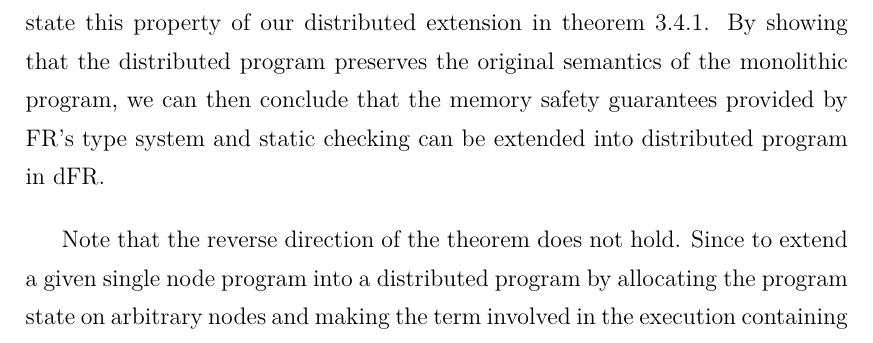
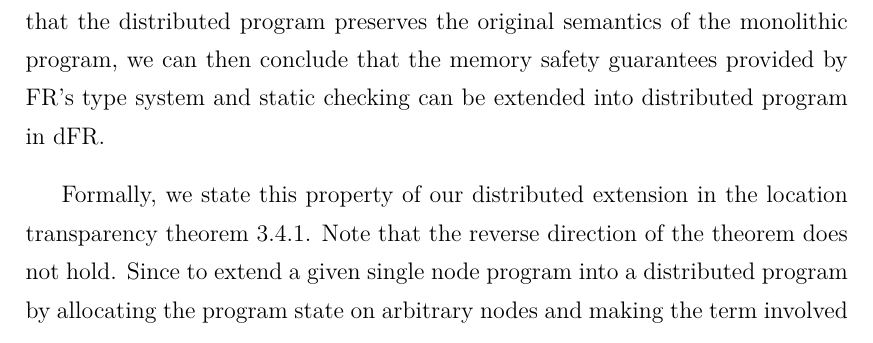
Before and after one commit to XYUnknown/Necronomicon, a LaTeX thesis (latest_infthesis/infthesis.tex, which reads latest_infthesis/chap3.tex): part of page 82 of 144, cut so that both start at the same text. Compiled offline with XeLaTeX.

Commit message:
Updates from Overleaf

```diff
--- a/latest_infthesis/chap3.tex
+++ b/latest_infthesis/chap3.tex
@@ -647,9 +647,9 @@ In the next section, we present and prove a location transparency theorem, which
 
 \subsection{Preservation of Semantics when Translating a FR Program into a dFR Program}
 \label{chap3:semantics:loc-transp}
-As we have mentioned in previous sections, by extending FR into dFR, the type system and static checking of the validity of owning, immutably borrowing and mutably borrowing resources remain unchanged. We would like to show that, when we flatten a distributed program in dFR into a monolithic program in FR, the flattened result of the execution of the distributed program should be the same as the result of the execution of the flattened single node program. Formally, we state this property of our distributed extension in theorem~\ref{chap3:thm:loc-transp}. By showing that the distributed program preserves the original semantics of the monolithic program, we can then conclude that the memory safety guarantees provided by FR's type system and static checking can be extended into distributed program in dFR.
+As we have mentioned in previous sections, by extending FR into dFR, the type system and static checking of the validity of owning, immutably borrowing and mutably borrowing resources remain unchanged. We would like to show that, when we flatten a distributed program in dFR into a monolithic program in FR, the flattened result of the execution of the distributed program should be the same as the result of the execution of the flattened single node program. By showing that the distributed program preserves the original semantics of the monolithic program, we can then conclude that the memory safety guarantees provided by FR's type system and static checking can be extended into distributed program in dFR.
 
-Note that the reverse direction of the theorem does not hold. Since to extend a given single node program into a distributed program by allocating the program state on arbitrary nodes and making the term involved in the execution containing remote components that live on arbitrary nodes may not lead to constructing a distributed program that can be successfully executed. However, because our goal is to show that the distributed program preserves the same behaviour as if it is a single node program, having only one direction in the theorem is sufficient.
+Formally, we state this property of our distributed extension in the \emph{location transparency theorem}~\ref{chap3:thm:loc-transp}. Note that the reverse direction of the theorem does not hold. Since to extend a given single node program into a distributed program by allocating the program state on arbitrary nodes and making the term involved in the execution containing remote components that live on arbitrary nodes may not lead to constructing a distributed program that can be successfully executed. However, because our goal is to show that the distributed program preserves the same behaviour as if it is a single node program, having only one direction in the theorem is sufficient.
 
 \begin{theorem}[Location Transparency]
 \emph{For any term $t$, given an initial distributed program state $\mathcal{D}$ and an initial single node program state $\mathcal{S}$, where the flattened distributed program state equals to the single node program state, if a distributed execution of a term $t$ that may be a remote term or contain remote component with the distributed program state $\mathcal{D}$ results in a distributed program state $\mathcal{D}'$ and a value $v$ which can be either remote or local, then the execution of the flattened term $t$ with the single node program state $\mathcal{S}$ will gives a state $\mathcal{S}'$ and value $v'$, where the flattened resulting distributed program state $|\mathcal{D}'|$ equals to the $S'$ and the flattened value $v$ equals to $v'$. Note that we make locations on all nodes distinct to simplify the proof.
```
